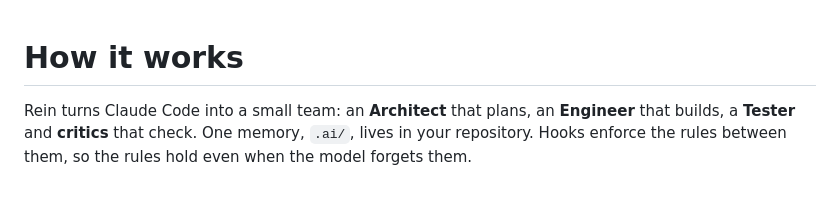
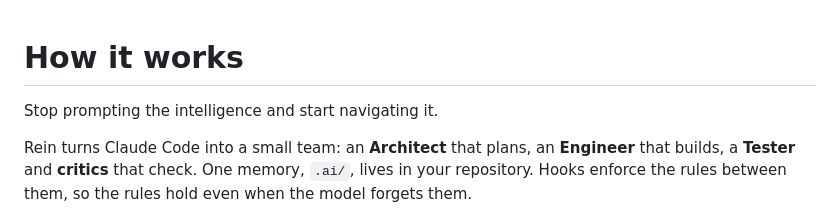
Before and after one commit to Vimurai/rein, a Markdown page: docs/how-it-works.md, the part around the change. GitHub-like rendering; blank space fills up the shorter version.

```diff
--- a/docs/how-it-works.md
+++ b/docs/how-it-works.md
@@ -1,4 +1,6 @@
 # How it works
+
+Stop prompting the intelligence and start navigating it.
 
 Rein turns Claude Code into a small team: an **Architect** that plans, an **Engineer** that
 builds, a **Tester** and **critics** that check. One memory, `.ai/`, lives in your repository.
```
Also changed, not shown: README.md (+2 -0 lines).
